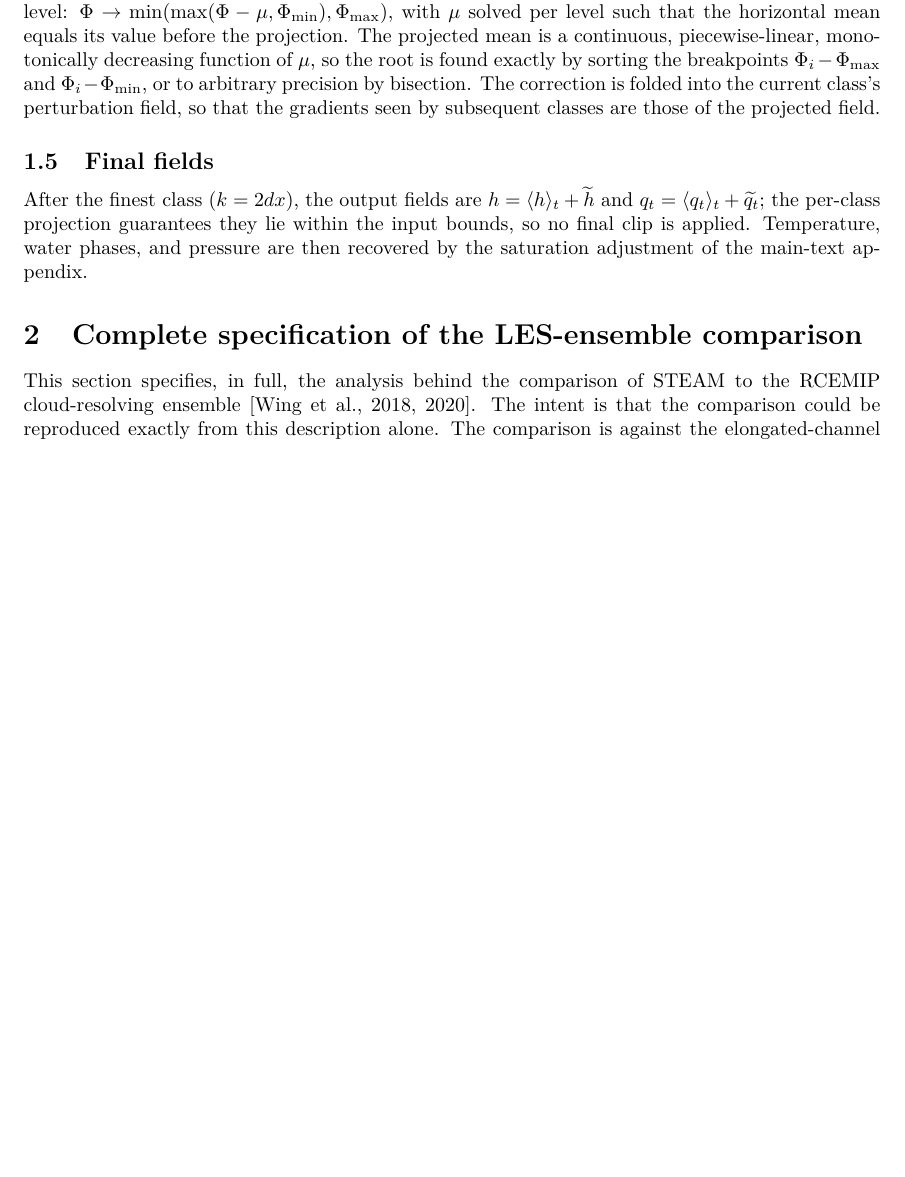
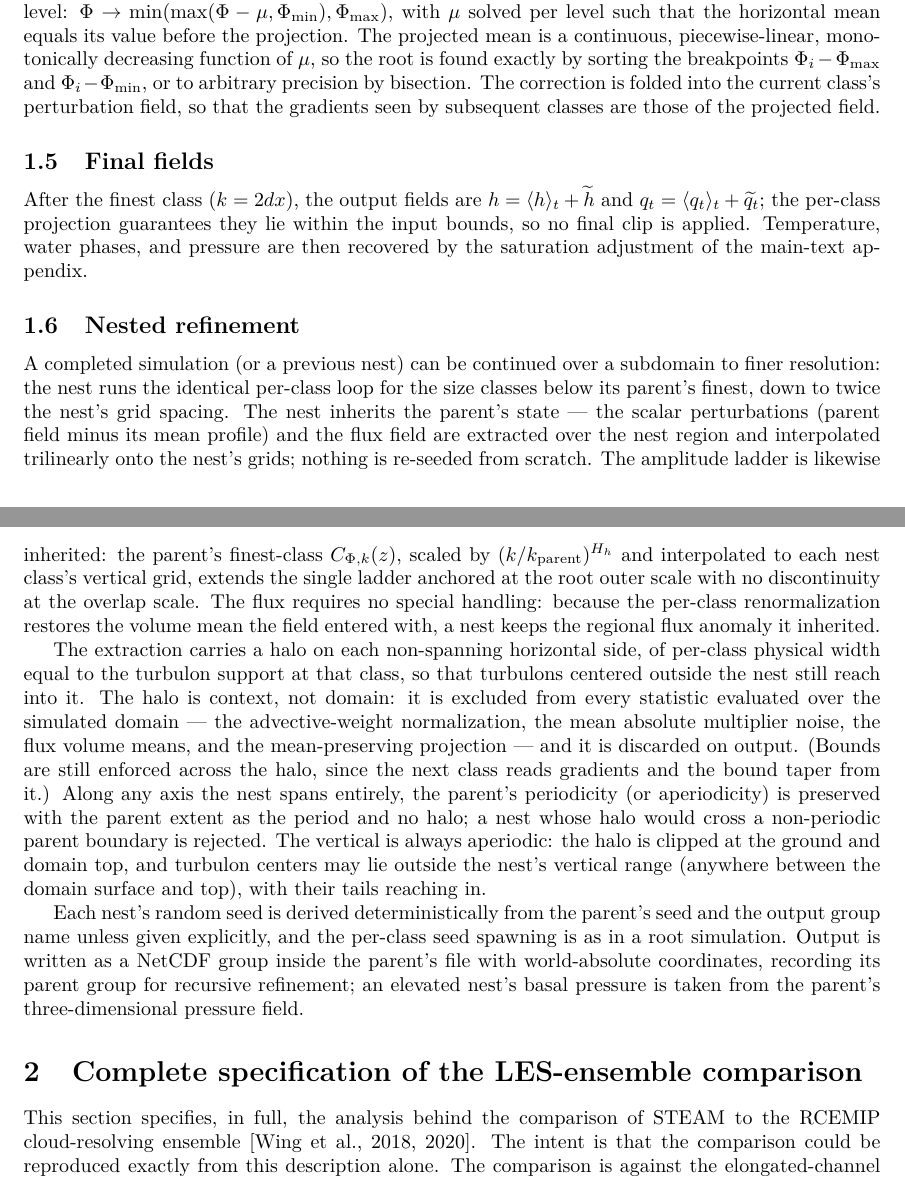
Before and after one commit to thomasdewitt/STEAM, a LaTeX document (paper/supplement.tex): part of page 3 of 6 before the commit and two parts of pages 3 and 4 of 7 after it, the two joined at a grey line, cut so that both start at the same text, the shorter picture padded with empty space. Compiled offline with pdfLaTeX.

Commit message:
Supplement: nested-refinement subsection (S1); halo-exclusion ruling documented
Co-Authored-By: Claude Fable 5 <noreply@anthropic.com>

```diff
--- a/paper/supplement.tex
+++ b/paper/supplement.tex
@@ -220,6 +220,48 @@ the input bounds, so no final clip is applied. Temperature, water
 phases, and pressure are then recovered by the saturation adjustment of
 the main-text appendix.
 
+\subsection{Nested refinement}
+
+A completed simulation (or a previous nest) can be continued over a
+subdomain to finer resolution: the nest runs the identical per-class
+loop for the size classes below its parent's finest, down to twice the
+nest's grid spacing. The nest inherits the parent's state --- the
+scalar perturbations (parent field minus its mean profile) and the flux
+field are extracted over the nest region and interpolated trilinearly
+onto the nest's grids; nothing is re-seeded from scratch. The
+amplitude ladder is likewise inherited: the parent's finest-class
+$C_{\Phi,k}(z)$, scaled by $(k/k_{\mathrm{parent}})^{H_h}$ and
+interpolated to each nest class's vertical grid, extends the single
+ladder anchored at the root outer scale with no discontinuity at the
+overlap scale. The flux requires no special handling: because the
+per-class renormalization restores the volume mean the field entered
+with, a nest keeps the regional flux anomaly it inherited.
+
+The extraction carries a halo on each non-spanning horizontal side,
+of per-class physical width equal to the turbulon support at that
+class, so that turbulons centered outside the nest still reach into it.
+The halo is context, not domain: it is excluded from every statistic
+evaluated over the simulated domain --- the advective-weight
+normalization, the mean absolute multiplier noise, the flux volume
+means, and the mean-preserving projection --- and it is discarded on
+output. (Bounds are still enforced across the halo, since the next
+class reads gradients and the bound taper from it.) Along any axis the
+nest spans entirely, the parent's periodicity (or aperiodicity) is
+preserved with the parent extent as the period and no halo; a nest
+whose halo would cross a non-periodic parent boundary is rejected. The
+vertical is always aperiodic: the halo is clipped at the ground and
+domain top, and turbulon centers may lie outside the nest's vertical
+range (anywhere between the domain surface and top), with their tails
+reaching in.
+
+Each nest's random seed is derived deterministically from the parent's
+seed and the output group name unless given explicitly, and the
+per-class seed spawning is as in a root simulation. Output is written
+as a NetCDF group inside the parent's file with world-absolute
+coordinates, recording its parent group for recursive refinement; an
+elevated nest's basal pressure is taken from the parent's
+three-dimensional pressure field.
+
 \section{Complete specification of the LES-ensemble comparison}
 \label{ssect:rcemip analysis}
 
```
